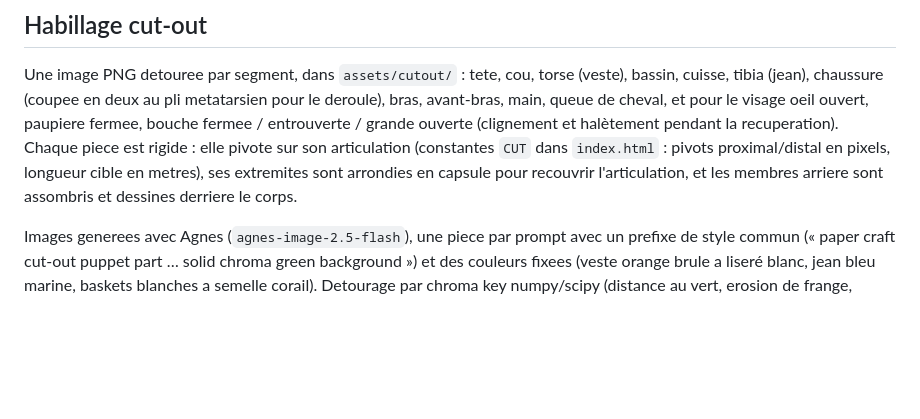
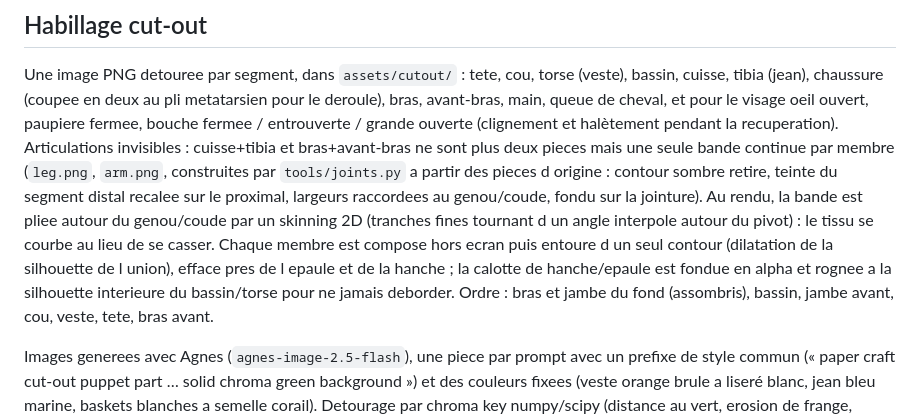
Before and after one commit to Nicolas6910/js-limit-course, a Markdown page: README.md, the part around the change. Rendered like a GitHub page; blank space fills up the shorter version.

```diff
--- a/README.md
+++ b/README.md
@@ -14,9 +14,14 @@ Cycle de marche puis course d'un personnage 2D en canvas 2D, rig entierement pro
 Une image PNG detouree par segment, dans `assets/cutout/` : tete, cou, torse (veste), bassin, cuisse, tibia (jean),
 chaussure (coupee en deux au pli metatarsien pour le deroule), bras, avant-bras, main, queue de cheval, et pour le visage
 oeil ouvert, paupiere fermee, bouche fermee / entrouverte / grande ouverte (clignement et halètement pendant la recuperation).
-Chaque piece est rigide : elle pivote sur son articulation (constantes `CUT` dans `index.html` : pivots proximal/distal en pixels,
-longueur cible en metres), ses extremites sont arrondies en capsule pour recouvrir l'articulation, et les membres arriere
-sont assombris et dessines derriere le corps.
+Articulations invisibles : cuisse+tibia et bras+avant-bras ne sont plus deux pieces mais une seule bande continue
+par membre (`leg.png`, `arm.png`, construites par `tools/joints.py` a partir des pieces d origine : contour sombre retire,
+teinte du segment distal recalee sur le proximal, largeurs raccordees au genou/coude, fondu sur la jointure).
+Au rendu, la bande est pliee autour du genou/coude par un skinning 2D (tranches fines tournant d un angle interpole
+autour du pivot) : le tissu se courbe au lieu de se casser. Chaque membre est compose hors ecran puis entoure d un
+seul contour (dilatation de la silhouette de l union), efface pres de l epaule et de la hanche ; la calotte de hanche/epaule
+est fondue en alpha et rognee a la silhouette interieure du bassin/torse pour ne jamais deborder. Ordre : bras et
+jambe du fond (assombris), bassin, jambe avant, cou, veste, tete, bras avant.
 
 Images generees avec Agnes (`agnes-image-2.5-flash`), une piece par prompt avec un prefixe de style commun
 (« paper craft cut-out puppet part … solid chroma green background ») et des couleurs fixees
```
Also changed, not shown: assets/cutout/arm.png (added), assets/cutout/leg.png (added), assets/cutout/pelvis_t.png (added), 2 other files.
